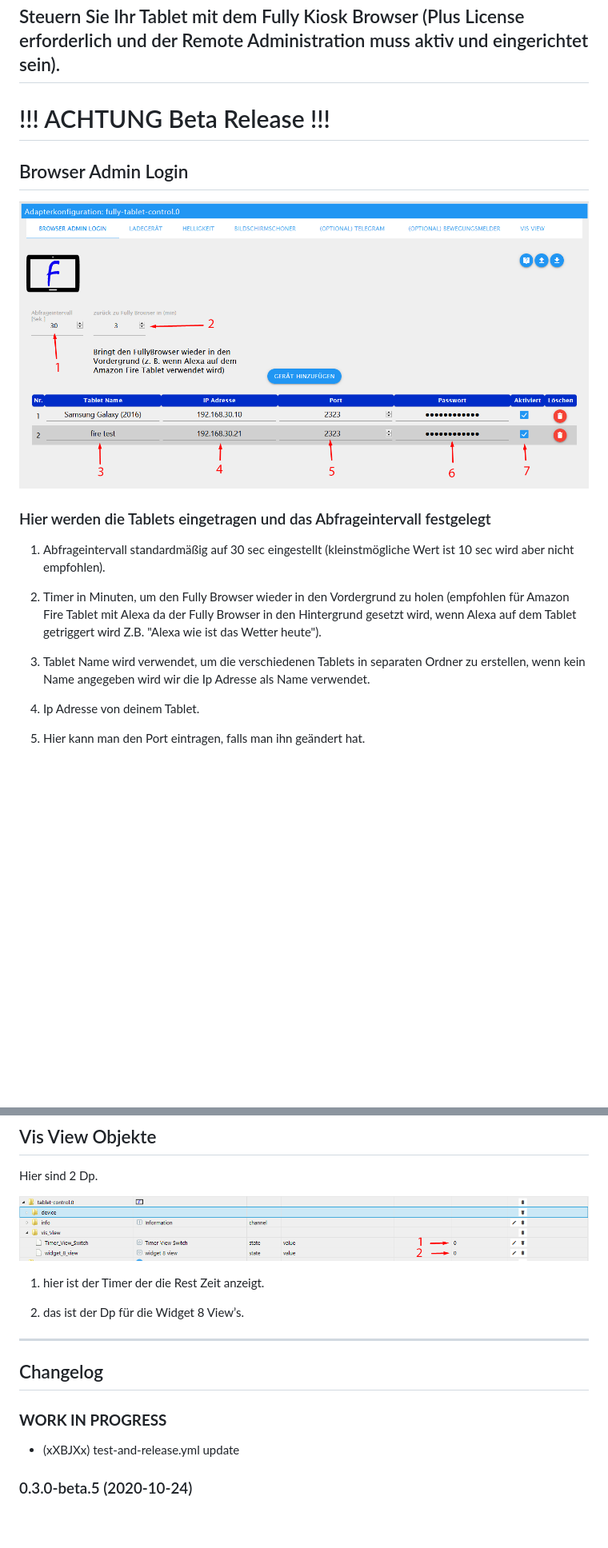
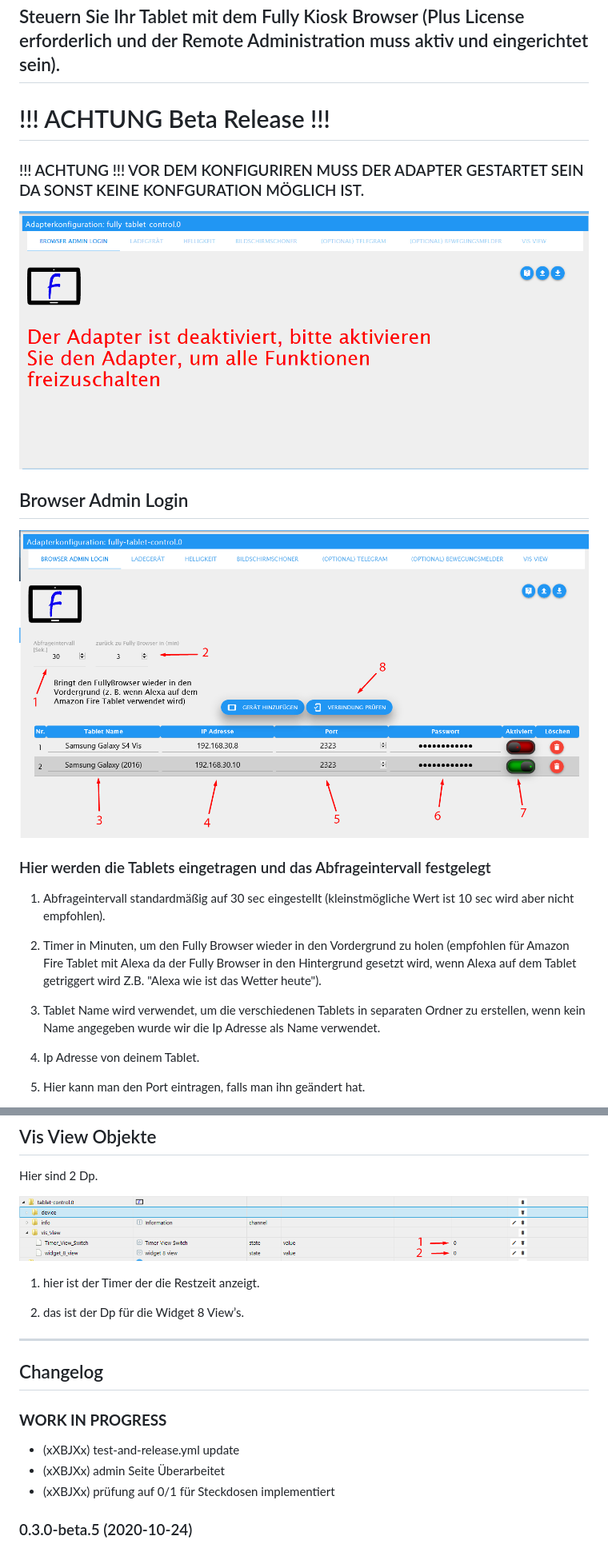
Before and after one commit to xXBJXx/ioBroker.fully-tablet-control, a Markdown page: README.md, 2 parts joined by grey strips. Shown: that part at 80% size. Drawn GitHub-style; pictures changed too: admin/media/Adapter_Offline.png (added), admin/media/browser-admin-login.png; blank space fills up the shorter version.

Commit message:
README.md new content added

```diff
--- a/README.md
+++ b/README.md
@@ -18,6 +18,9 @@
 
 # !!! ACHTUNG Beta Release !!!
 
+### !!! ACHTUNG !!! VOR DEM KONFIGURIREN MUSS DER ADAPTER GESTARTET SEIN DA SONST KEINE KONFGURATION MÖGLICH IST.
+![login](admin/media/Adapter_Offline.png)
+
 ## Browser Admin Login
 
 ![login](admin/media/browser-admin-login.png)
@@ -28,7 +31,7 @@
 
 2. Timer in Minuten, um den Fully Browser wieder in den Vordergrund zu holen (empfohlen für Amazon Fire Tablet mit Alexa da der Fully Browser in den Hintergrund gesetzt wird, wenn Alexa auf dem Tablet getriggert wird Z.B. "Alexa wie ist das Wetter heute").
 
-3. Tablet Name wird verwendet, um die verschiedenen Tablets in separaten Ordner zu erstellen, wenn kein Name angegeben wird wir die Ip Adresse als Name verwendet.
+3. Tablet Name wird verwendet, um die verschiedenen Tablets in separaten Ordner zu erstellen, wenn kein Name angegeben wurde wir die Ip Adresse als Name verwendet.
 
 4. Ip Adresse von deinem Tablet.
 
@@ -238,7 +247,7 @@ Hier sind 2 Dp.
 
 ![objects_vis](admin/media/objects_vis.png)
 
-1. hier ist der Timer der die Rest Zeit anzeigt.
+1. hier ist der Timer der die Restzeit anzeigt.
 
 2. das ist der Dp für die Widget 8 View’s.
 
@@ -251,6 +260,9 @@ _______________________________
 -->
 ### __WORK IN PROGRESS__
 * (xXBJXx) test-and-release.yml update
+* (xXBJXx) admin Seite Überarbeitet
+* (xXBJXx) prüfung auf 0/1 für Steckdosen implementiert
+
 ### 0.3.0-beta.5 (2020-10-24)
 * (xXBJXx) reading of the user from telegram adapter instance 0-10 added
 * (xXBJXx) Current page added to Device Info
```
Also changed, not shown: other parts of README.md (+7 -1 lines), admin/media/Device_test.png (added), admin/media/Loading.png (added).
